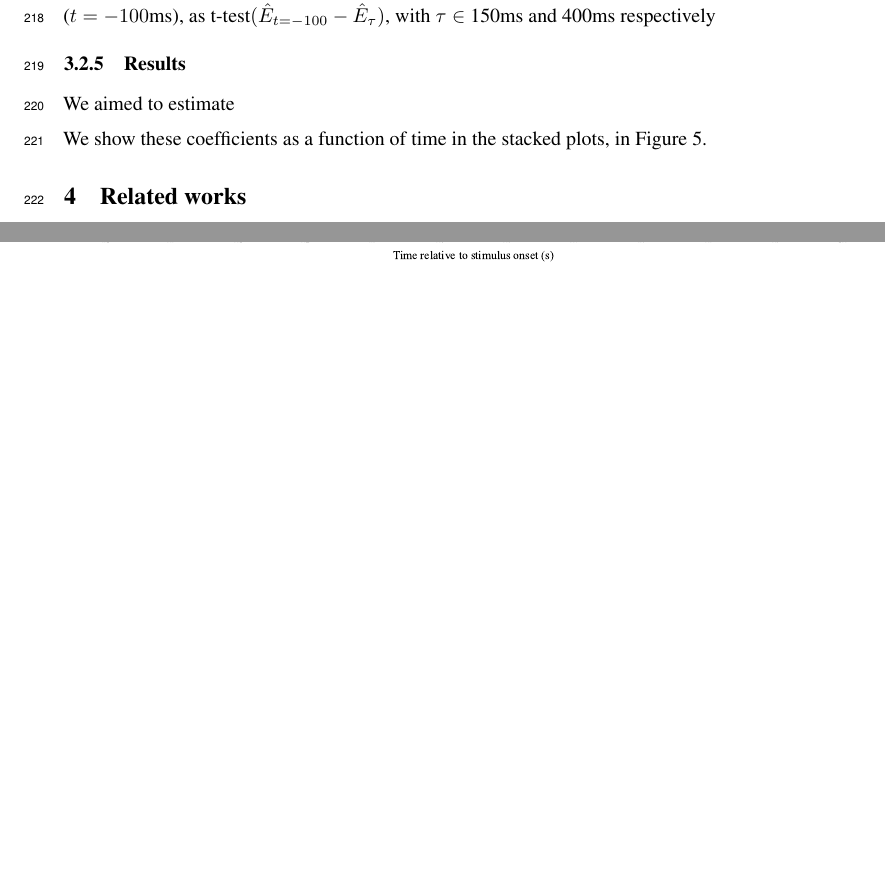
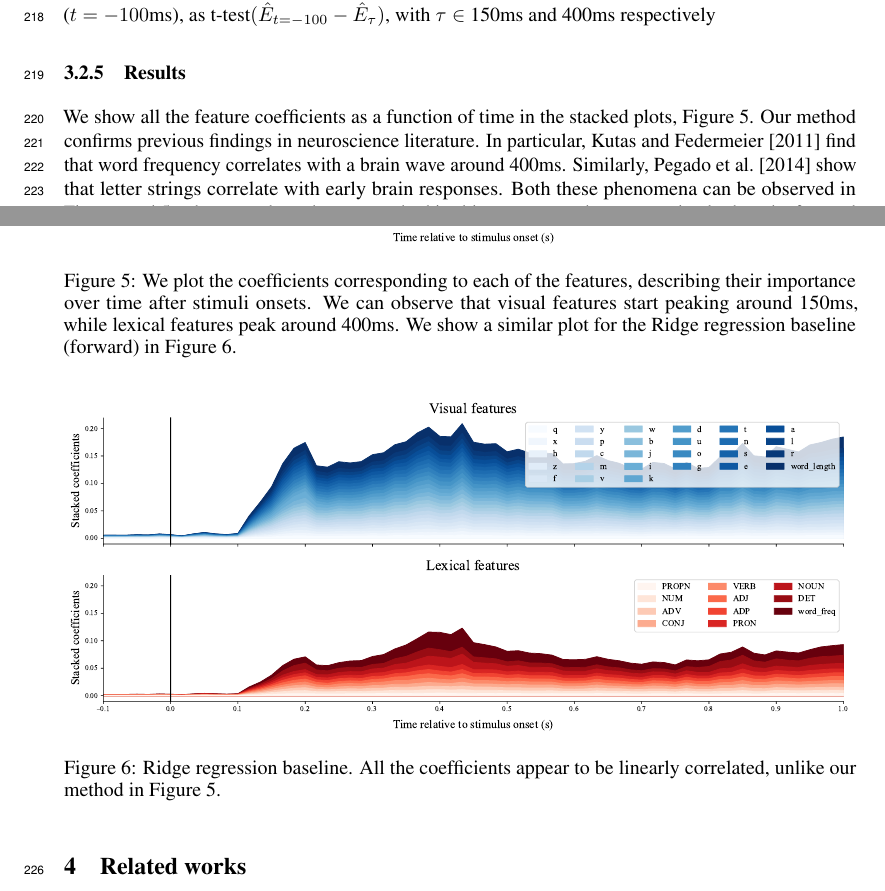
Before and after one commit to kingjr/b2b, a LaTeX paper (paper/paper.tex, which reads paper/meg_exps.tex): two parts of pages 8 and 9 of 10 before the commit and two parts of pages 8 and 9 of 11 after it, joined at a grey line, cut so that both start at the same text, the shorter picture padded with empty space. Compiled offline with pdfLaTeX.

Commit message:
meg_exps"

```diff
--- a/paper/meg_exps.tex
+++ b/paper/meg_exps.tex
@@ -132,14 +132,28 @@ as $\text{t-test}(\hat E_{t=-100} - \hat E_{\tau})$, with $\tau \in $ 150ms and
 
 \subsubsection{Results}
 
-We aimed to estimate
-
-We show these coefficients as a function of time in the stacked plots, in Figure
-\ref{fig:megresult}.
+We show all the feature coefficients as a function of time in the stacked plots,
+Figure \ref{fig:megresult}. Our method confirms previous findings in
+neuroscience literature. In particular, \cite{kutas2011thirty} find that word
+frequency correlates with a brain wave around 400ms. Similarly,
+\cite{pegado2014timing} show that letter strings correlate with early brain
+responses. Both these phenomena can be observed in Figures
+\label{fig:meg_twocurves} and \ref{fig:megresult}, where we show that our
+method is able to separate them more clearly than the forward regression
+approach.
 
 \begin{figure}
   \centering
   \includegraphics[width=\textwidth, trim=0cm 0cm 0cm 0cm, clip=True]{figures/meg_result.pdf}
-  \caption{Average magnetosensor response across words for one subject.}
+  \caption{We plot the coefficients corresponding to each of the features,
+  describing their importance over time after stimuli onsets. We can observe that visual features start peaking around 150ms, while lexical features peak around 400ms. We show a similar plot for the Ridge regression baseline (forward) in Figure \ref{fig:ridgebaselineresult}.}
   \label{fig:megresult}
 \end{figure}
+
+\begin{figure}
+  \centering
+  \includegraphics[width=\textwidth, trim=0cm 0cm 0cm 0cm, clip=True]{figures/ridgecv_baseline_result.pdf}
+  \caption{Ridge regression baseline. All the coefficients appear to be
+  linearly correlated, unlike our method in Figure \ref{fig:megresult}.}
+  \label{fig:ridgebaselineresult}
+\end{figure}
```
Also changed, not shown: paper/paper.bib (+21 -0 lines), paper/figures/meg_twocurves.pdf, paper/figures/ridgecv_baseline_result.pdf (added).
